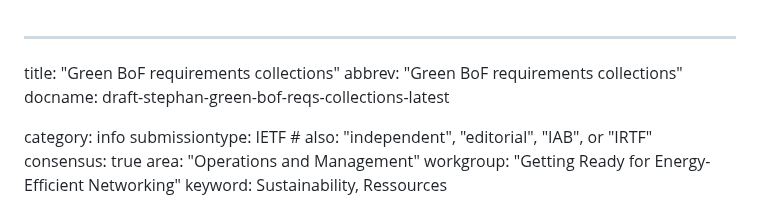
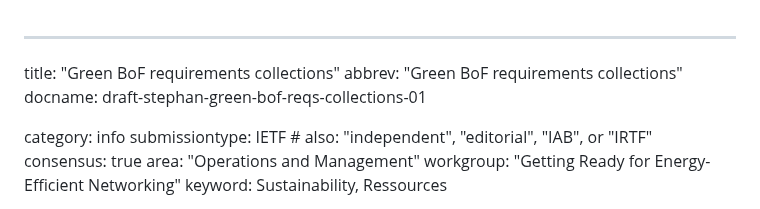
Before and after one commit to emile22/green-bof-req-collections, a Markdown page: draft-stephan-green-bof-reqs-collections.md, the part around the change. GitHub-like rendering.

Commit message:
prep v01

```diff
--- a/draft-stephan-green-bof-reqs-collections.md
+++ b/draft-stephan-green-bof-reqs-collections.md
@@ -1,7 +1,7 @@
 ---
 title: "Green BoF requirements collections"
 abbrev: "Green BoF requirements collections"
-docname: draft-stephan-green-bof-reqs-collections-latest
+docname: draft-stephan-green-bof-reqs-collections-01
 
 category: info
 submissiontype: IETF  # also: "independent", "editorial", "IAB", or "IRTF"
```
